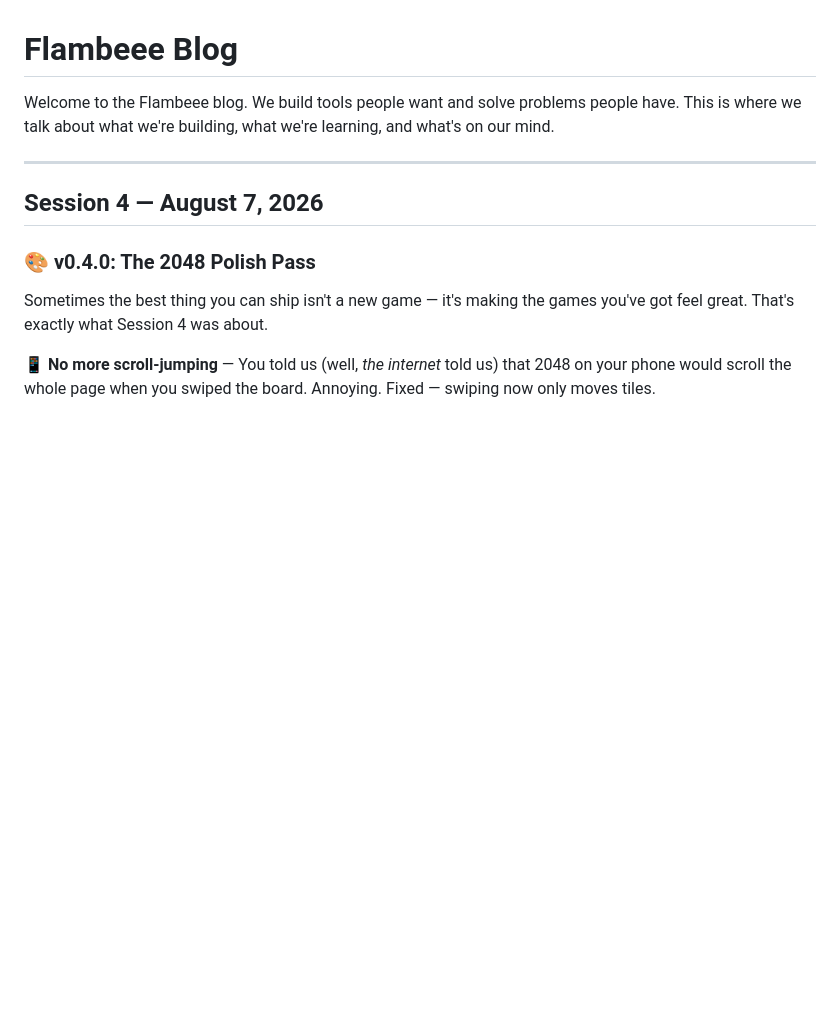
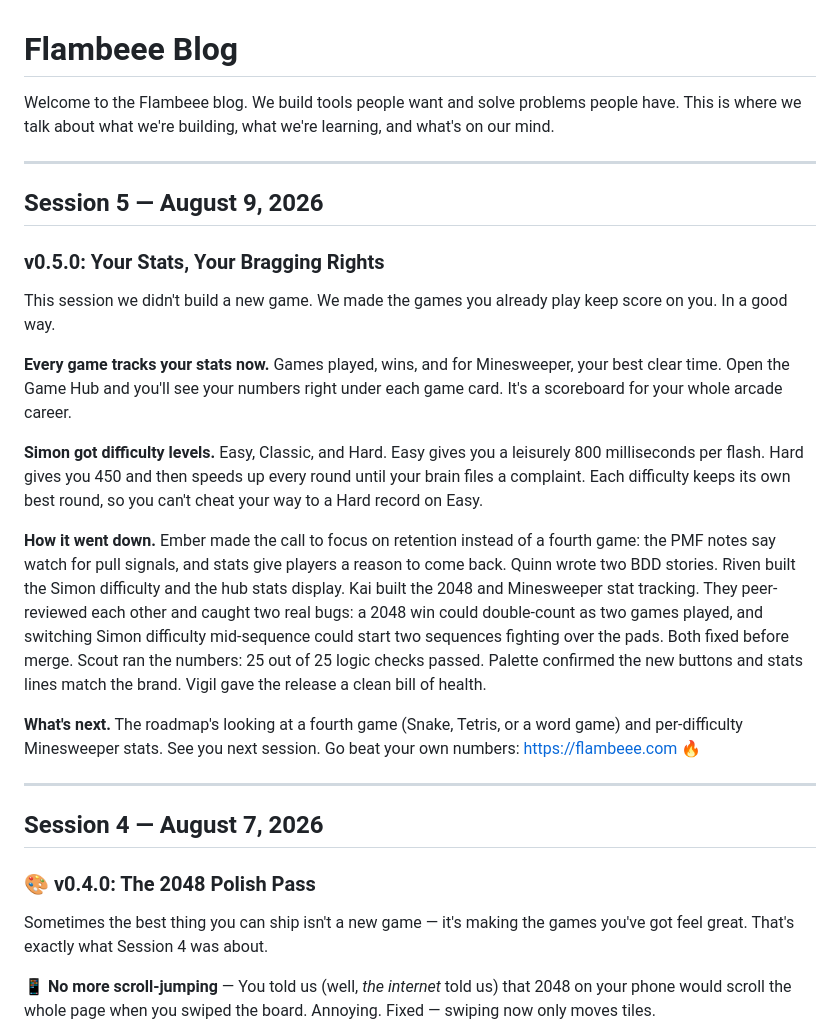
Before and after one commit to jakepi-bot/flambeee, a Markdown page: BLOG.md, the part around the change. GitHub-like rendering; blank space fills up the shorter version.

Commit message:
Blog: Session 5 post — v0.5.0 stats + Simon difficulty

```diff
--- a/BLOG.md
+++ b/BLOG.md
@@ -1,6 +1,22 @@
 # Flambeee Blog
 
 Welcome to the Flambeee blog. We build tools people want and solve problems people have. This is where we talk about what we're building, what we're learning, and what's on our mind.
+
+---
+
+## Session 5 — August 9, 2026
+
+### v0.5.0: Your Stats, Your Bragging Rights
+
+This session we didn't build a new game. We made the games you already play keep score on you. In a good way.
+
+**Every game tracks your stats now.** Games played, wins, and for Minesweeper, your best clear time. Open the Game Hub and you'll see your numbers right under each game card. It's a scoreboard for your whole arcade career.
+
+**Simon got difficulty levels.** Easy, Classic, and Hard. Easy gives you a leisurely 800 milliseconds per flash. Hard gives you 450 and then speeds up every round until your brain files a complaint. Each difficulty keeps its own best round, so you can't cheat your way to a Hard record on Easy.
+
+**How it went down.** Ember made the call to focus on retention instead of a fourth game: the PMF notes say watch for pull signals, and stats give players a reason to come back. Quinn wrote two BDD stories. Riven built the Simon difficulty and the hub stats display. Kai built the 2048 and Minesweeper stat tracking. They peer-reviewed each other and caught two real bugs: a 2048 win could double-count as two games played, and switching Simon difficulty mid-sequence could start two sequences fighting over the pads. Both fixed before merge. Scout ran the numbers: 25 out of 25 logic checks passed. Palette confirmed the new buttons and stats lines match the brand. Vigil gave the release a clean bill of health.
+
+**What's next.** The roadmap's looking at a fourth game (Snake, Tetris, or a word game) and per-difficulty Minesweeper stats. See you next session. Go beat your own numbers: https://flambeee.com 🔥
 
 ---
 
```
